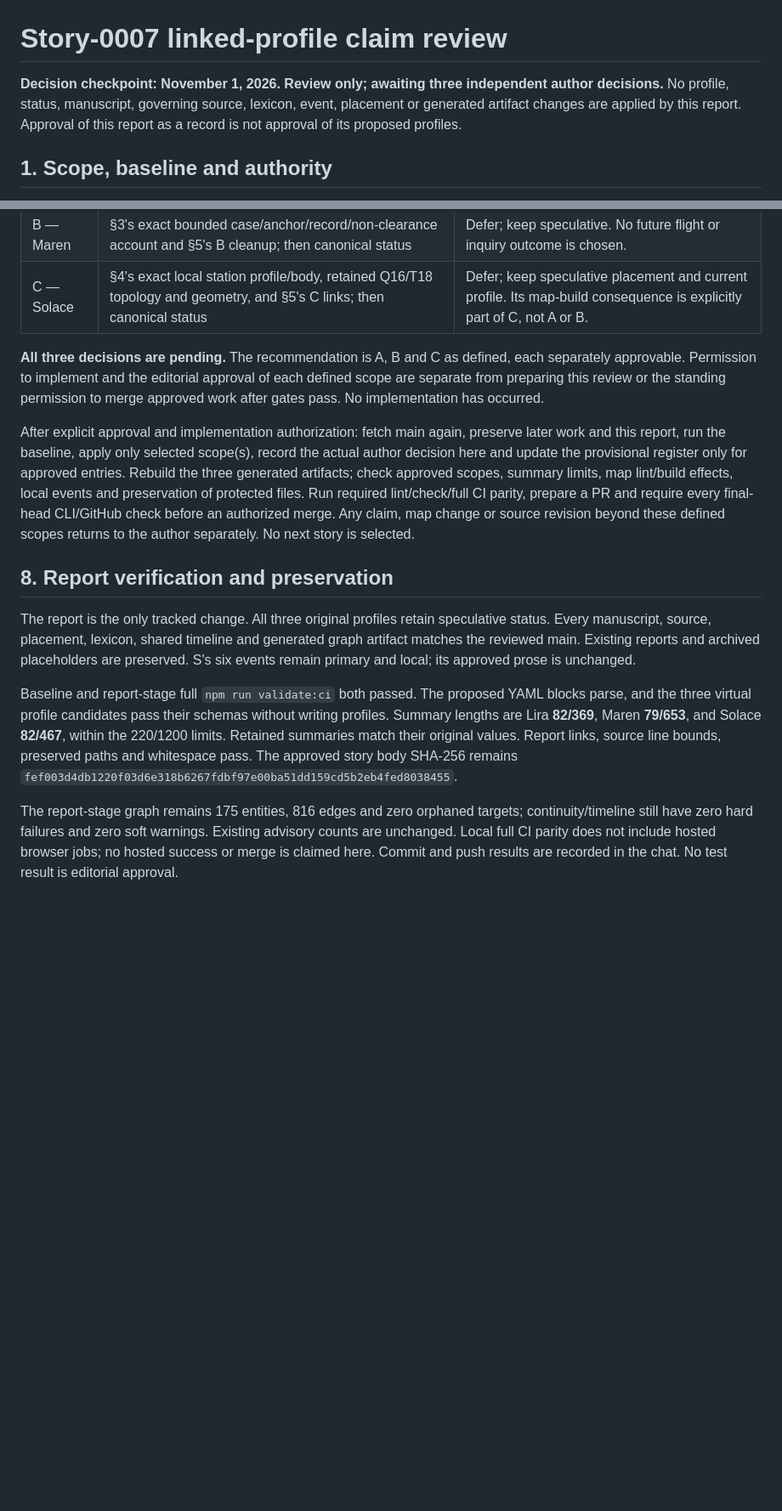
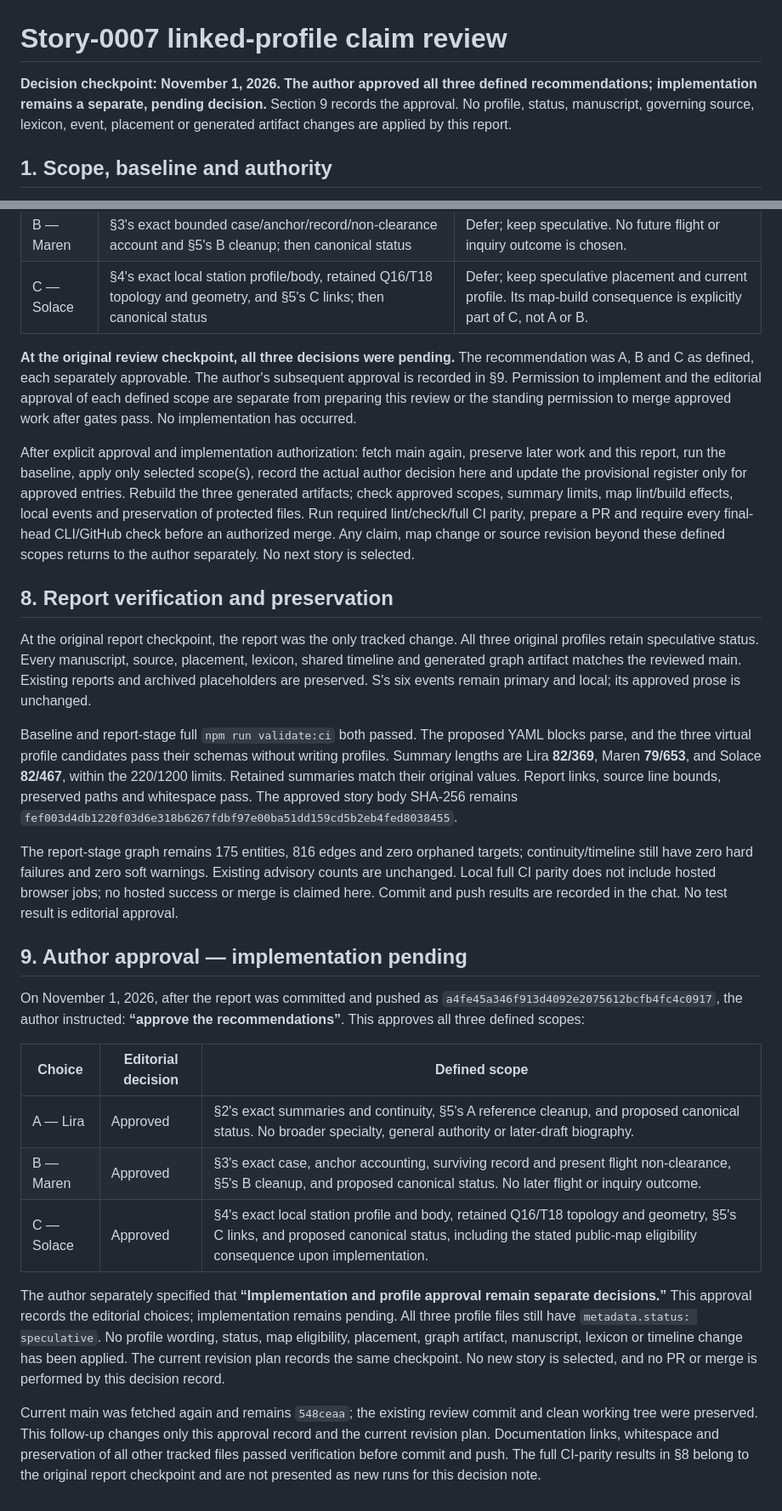
Before and after one commit to zekusmaximus/Forgotten_Tides, a Markdown page: docs/reviews/STORY_0007_PROFILE_CLAIM_REVIEW_2026_11_01.md, 2 parts joined by grey strips. Shown at 85% size. Rendered like a GitHub page; blank space fills up the shorter version.

Commit message:
docs(editorial): record approval of three profile scopes

```diff
--- a/docs/reviews/STORY_0007_PROFILE_CLAIM_REVIEW_2026_11_01.md
+++ b/docs/reviews/STORY_0007_PROFILE_CLAIM_REVIEW_2026_11_01.md
@@ -1,9 +1,10 @@
 # Story-0007 linked-profile claim review
 
-**Decision checkpoint: November 1, 2026. Review only; awaiting three independent
-author decisions.** No profile, status, manuscript, governing source, lexicon,
-event, placement or generated artifact changes are applied by this report.
-Approval of this report as a record is not approval of its proposed profiles.
+**Decision checkpoint: November 1, 2026. The author approved all three defined
+recommendations; implementation remains a separate, pending decision.**
+Section 9 records the approval. No profile, status, manuscript, governing
+source, lexicon, event, placement or generated artifact changes are applied
+by this report.
 
 ## 1. Scope, baseline and authority
 
@@ -381,9 +382,10 @@ a completed Hael transfer or later D18 outcome.
 | B — Maren | §3's exact bounded case/anchor/record/non-clearance account and §5's B cleanup; then canonical status | Defer; keep speculative. No future flight or inquiry outcome is chosen. |
 | C — Solace | §4's exact local station profile/body, retained Q16/T18 topology and geometry, and §5's C links; then canonical status | Defer; keep speculative placement and current profile. Its map-build consequence is explicitly part of C, not A or B. |
 
-**All three decisions are pending.** The recommendation is A, B and C as
-defined, each separately approvable. Permission to implement and the
-editorial approval of each defined scope are separate from preparing this
+**At the original review checkpoint, all three decisions were pending.**
+The recommendation was A, B and C as defined, each separately approvable.
+The author's subsequent approval is recorded in §9. Permission to implement
+and the editorial approval of each defined scope are separate from preparing this
 review or the standing permission to merge approved work after gates pass.
 No implementation has occurred.
 
@@ -399,8 +401,9 @@ defined scopes returns to the author separately. No next story is selected.
 
 ## 8. Report verification and preservation
 
-The report is the only tracked change. All three original profiles retain
-speculative status. Every manuscript, source, placement, lexicon, shared
+At the original report checkpoint, the report was the only tracked change.
+All three original profiles retain speculative status. Every manuscript,
+source, placement, lexicon, shared
 timeline and generated graph artifact matches the reviewed main. Existing
 reports and archived placeholders are preserved. S's six events remain
 primary and local; its approved prose is unchanged.
@@ -419,3 +422,30 @@ warnings. Existing advisory counts are unchanged. Local full CI parity
 does not include hosted browser jobs; no hosted success or merge is claimed
 here. Commit and push results are recorded in the chat. No test result is
 editorial approval.
+
+## 9. Author approval — implementation pending
+
+On November 1, 2026, after the report was committed and pushed as
+`a4fe45a346f913d4092e2075612bcfb4fc4c0917`, the author instructed:
+**“approve the recommendations”**. This approves all three defined scopes:
+
+| Choice | Editorial decision | Defined scope |
+| --- | --- | --- |
+| A — Lira | Approved | §2's exact summaries and continuity, §5's A reference cleanup, and proposed canonical status. No broader specialty, general authority or later-draft biography. |
+| B — Maren | Approved | §3's exact case, anchor accounting, surviving record and present flight non-clearance, §5's B cleanup, and proposed canonical status. No later flight or inquiry outcome. |
+| C — Solace | Approved | §4's exact local station profile and body, retained Q16/T18 topology and geometry, §5's C links, and proposed canonical status, including the stated public-map eligibility consequence upon implementation. |
+
+The author separately specified that **“Implementation and profile approval
+remain separate decisions.”** This approval records the editorial choices;
+implementation remains pending. All three profile files still have
+`metadata.status: speculative`. No profile wording, status, map eligibility,
+placement, graph artifact, manuscript, lexicon or timeline change has been
+applied. The current revision plan records the same checkpoint. No new
+story is selected, and no PR or merge is performed by this decision record.
+
+Current main was fetched again and remains `548ceaa`; the existing review
+commit and clean working tree were preserved. This follow-up changes only
+this approval record and the current revision plan. Documentation links,
+whitespace and preservation of all other tracked files passed verification
+before commit and push. The full CI-parity results in §8 belong to the original
+report checkpoint and are not presented as new runs for this decision note.
```
Also changed, not shown: docs/EDITORIAL_REVISION_PLAN.md (+17 -12 lines).
